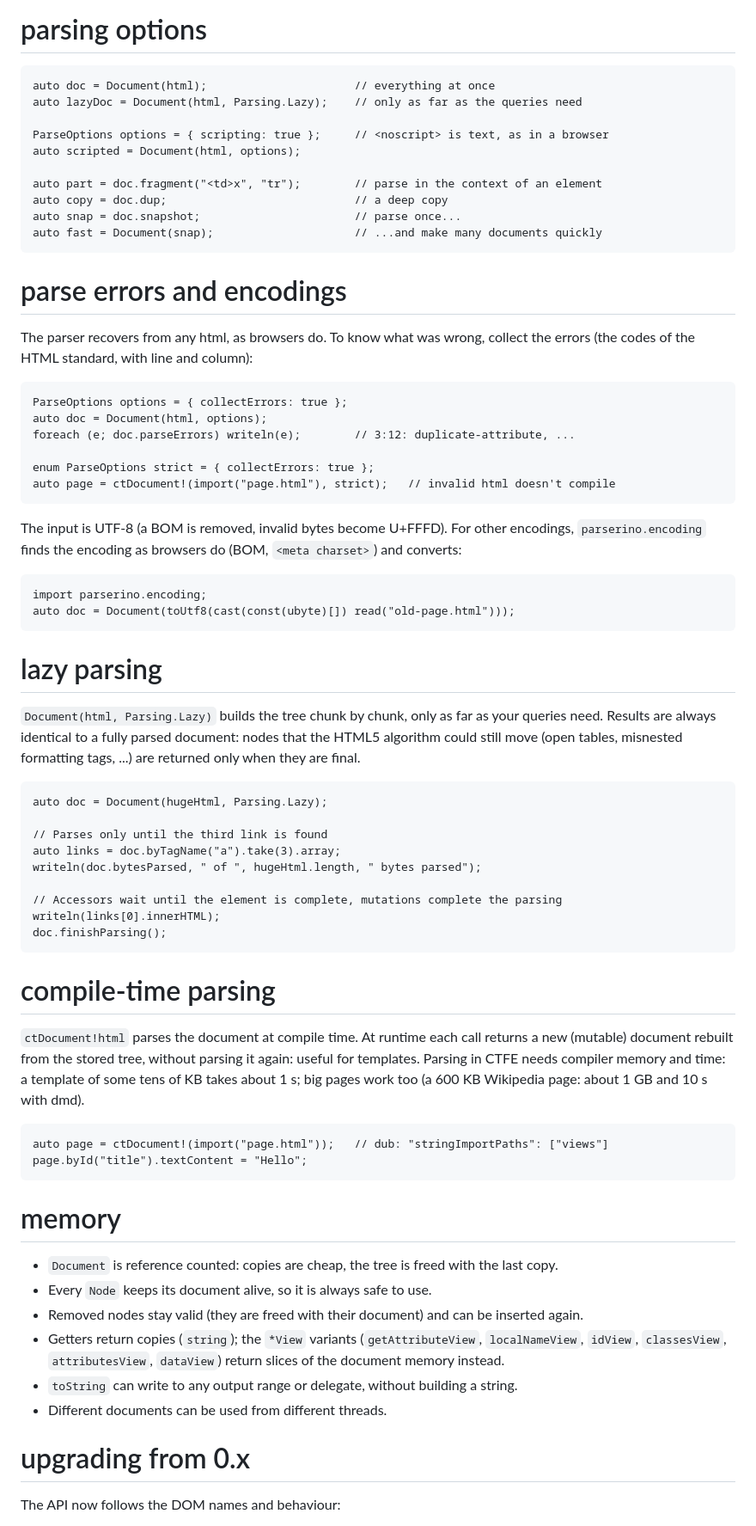
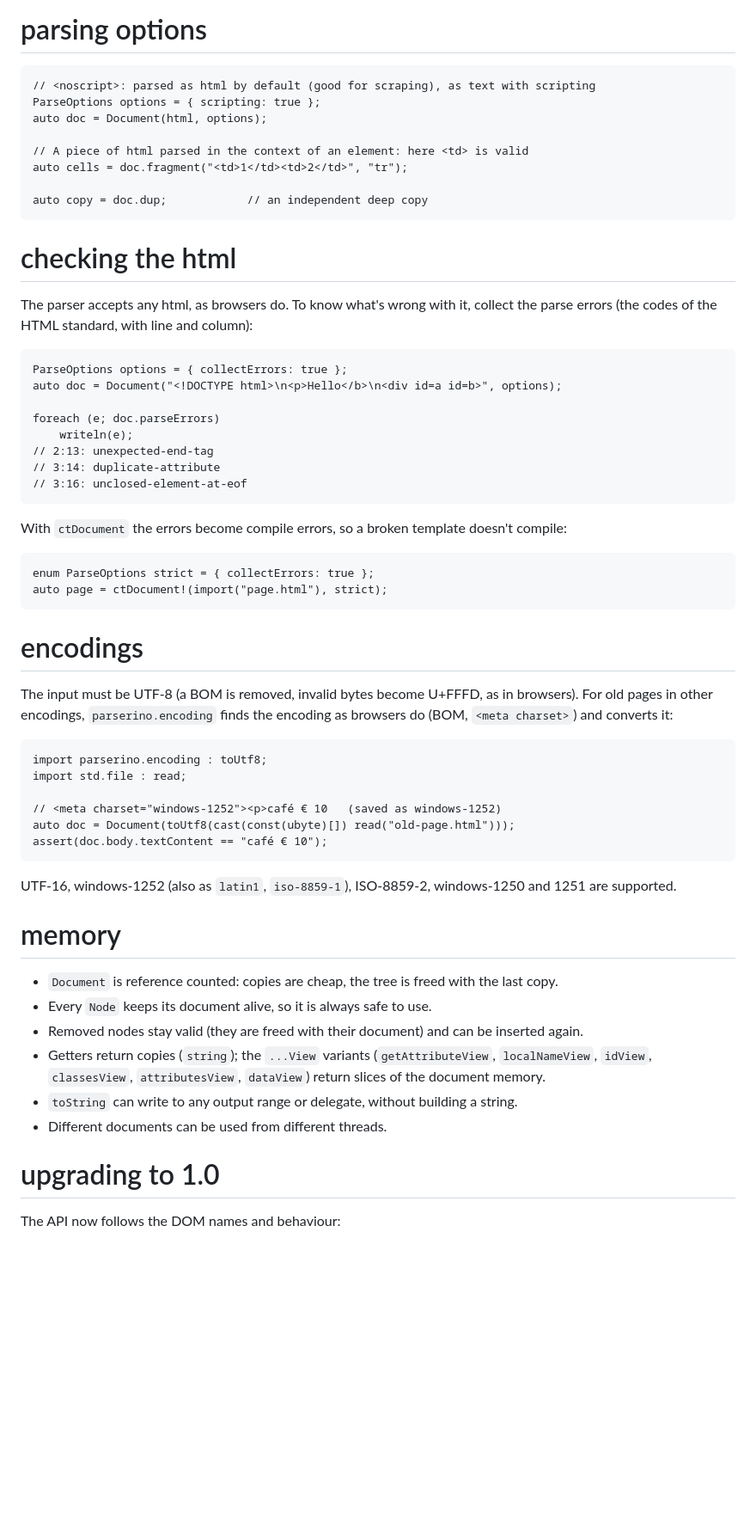
Before and after one commit to trikko/parserino, a Markdown page: README.md, the part around one of its changes. Shown at 86% size. Drawn GitHub-style; blank space fills up the shorter version.

````diff
--- a/README.md
+++ b/README.md
@@ -92,81 +180,67 @@ invalid operations (on an invalid node, a child of a text, a node inside itself,
 # parsing options
 
 ```d
-auto doc = Document(html);                      // everything at once
-auto lazyDoc = Document(html, Parsing.Lazy);    // only as far as the queries need
+// <noscript>: parsed as html by default (good for scraping), as text with scripting
+ParseOptions options = { scripting: true };
+auto doc = Document(html, options);
 
-ParseOptions options = { scripting: true };     // <noscript> is text, as in a browser
-auto scripted = Document(html, options);
+// A piece of html parsed in the context of an element: here <td> is valid
+auto cells = doc.fragment("<td>1</td><td>2</td>", "tr");
 
-auto part = doc.fragment("<td>x", "tr");        // parse in the context of an element
-auto copy = doc.dup;                            // a deep copy
-auto snap = doc.snapshot;                       // parse once...
-auto fast = Document(snap);                     // ...and make many documents quickly
+auto copy = doc.dup;            // an independent deep copy
 ```
 
-# parse errors and encodings
+# checking the html
 
-The parser recovers from any html, as browsers do. To know what was wrong, collect the errors
-(the codes of the HTML standard, with line and column):
+The parser accepts any html, as browsers do. To know what's wrong with it, collect the parse
+errors (the codes of the HTML standard, with line and column):
 
 ```d
 ParseOptions options = { collectErrors: true };
-auto doc = Document(html, options);
-foreach (e; doc.parseErrors) writeln(e);        // 3:12: duplicate-attribute, ...
+auto doc = Document("<!DOCTYPE html>\n<p>Hello</b>\n<div id=a id=b>", options);
 
-enum ParseOptions strict = { collectErrors: true };
-auto page = ctDocument!(import("page.html"), strict);   // invalid html doesn't compile
+foreach (e; doc.parseErrors)
+    writeln(e);
+// 2:13: unexpected-end-tag
+// 3:14: duplicate-attribute
+// 3:16: unclosed-element-at-eof
 ```
 
-The input is UTF-8 (a BOM is removed, invalid bytes become U+FFFD). For other encodings,
-`parserino.encoding` finds the encoding as browsers do (BOM, `<meta charset>`) and converts:
+With `ctDocument` the errors become compile errors, so a broken template doesn't compile:
 
 ```d
-import parserino.encoding;
-auto doc = Document(toUtf8(cast(const(ubyte)[]) read("old-page.html")));
+enum ParseOptions strict = { collectErrors: true };
+auto page = ctDocument!(import("page.html"), strict);
 ```
 
-# lazy parsing
+# encodings
 
-`Document(html, Parsing.Lazy)` builds the tree chunk by chunk, only as far as your queries need.
-Results are always identical to a fully parsed document: nodes that the HTML5 algorithm
-could still move (open tables, misnested formatting tags, ...) are returned only when they are final.
+The input must be UTF-8 (a BOM is removed, invalid bytes become U+FFFD, as in browsers).
+For old pages in other encodings, `parserino.encoding` finds the encoding as browsers do (BOM,
+`<meta charset>`) and converts it:
 
 ```d
-auto doc = Document(hugeHtml, Parsing.Lazy);
+import parserino.encoding : toUtf8;
+import std.file : read;
 
-// Parses only until the third link is found
-auto links = doc.byTagName("a").take(3).array;
-writeln(doc.bytesParsed, " of ", hugeHtml.length, " bytes parsed");
-
-// Accessors wait until the element is complete, mutations complete the parsing
-writeln(links[0].innerHTML);
-doc.finishParsing();
+// <meta charset="windows-1252"><p>café € 10   (saved as windows-1252)
+auto doc = Document(toUtf8(cast(const(ubyte)[]) read("old-page.html")));
+assert(doc.body.textContent == "café € 10");
 ```
 
-# compile-time parsing
-
-`ctDocument!html` parses the document at compile time. At runtime each call returns a new
-(mutable) document rebuilt from the stored tree, without parsing it again: useful for templates.
-Parsing in CTFE needs compiler memory and time: a template of some tens of KB takes about
-1 s; big pages work too (a 600 KB Wikipedia page: about 1 GB and 10 s with dmd).
-
-```d
-auto page = ctDocument!(import("page.html"));   // dub: "stringImportPaths": ["views"]
-page.byId("title").textContent = "Hello";
-```
+UTF-16, windows-1252 (also as `latin1`, `iso-8859-1`), ISO-8859-2, windows-1250 and 1251 are supported.
 
 # memory
 
 * `Document` is reference counted: copies are cheap, the tree is freed with the last copy.
 * Every `Node` keeps its document alive, so it is always safe to use.
 * Removed nodes stay valid (they are freed with their document) and can be inserted again.
-* Getters return copies (`string`); the `*View` variants (`getAttributeView`, `localNameView`, `idView`,
-  `classesView`, `attributesView`, `dataView`) return slices of the document memory instead.
+* Getters return copies (`string`); the `...View` variants (`getAttributeView`, `localNameView`,
+  `idView`, `classesView`, `attributesView`, `dataView`) return slices of the document memory.
 * `toString` can write to any output range or delegate, without building a string.
 * Different documents can be used from different threads.
 
-# upgrading from 0.x
+# upgrading to 1.0
 
 The API now follows the DOM names and behaviour:
 
````
Also changed, not shown: other parts of README.md (+148 -59 lines).
